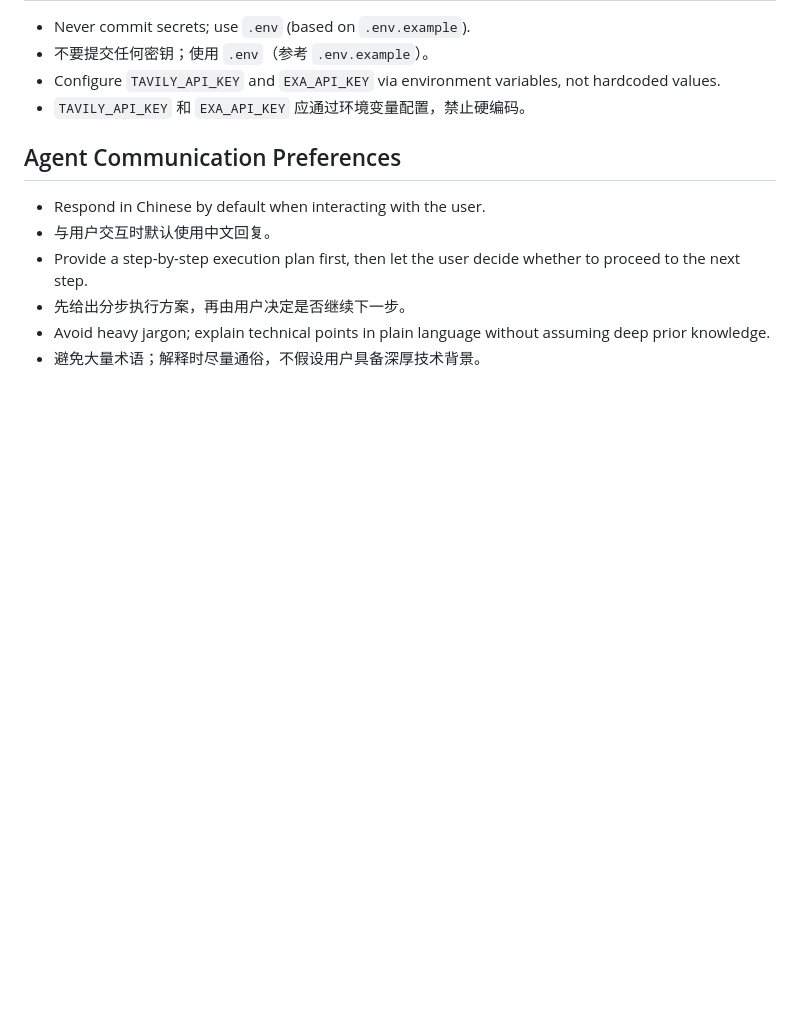
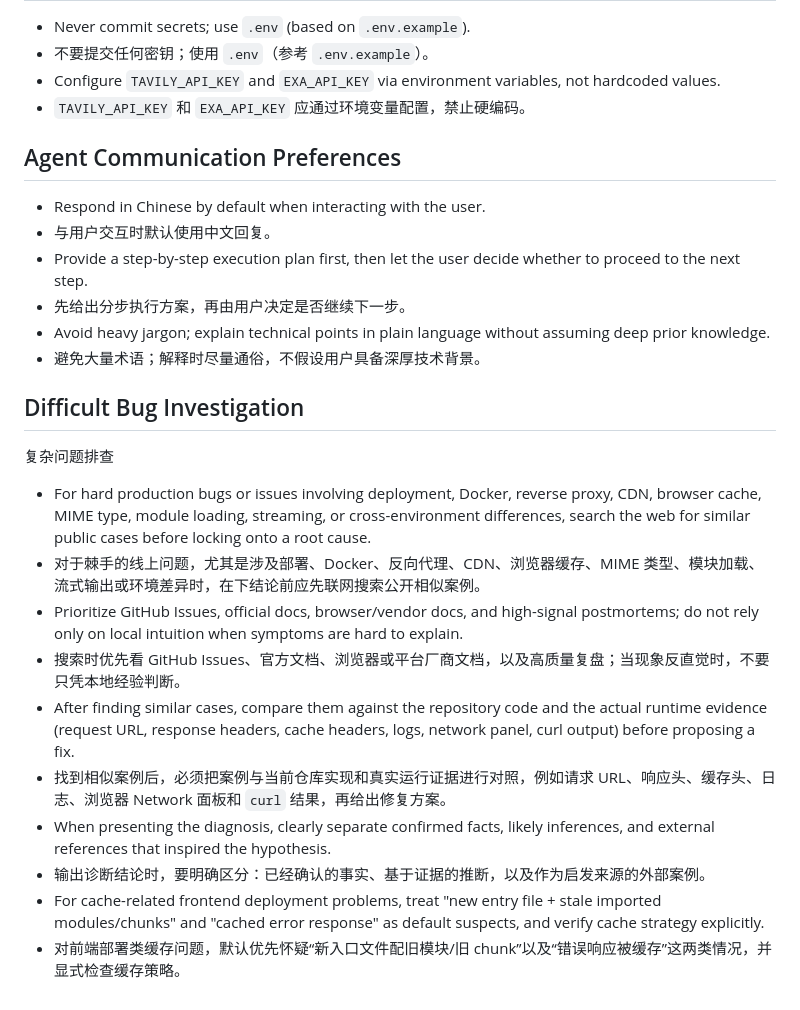
Before and after one commit to WillLiang713/Prism, a Markdown page: AGENTS.md, the part around the change. Rendered like a GitHub page; blank space fills up the shorter version.

Commit message:
docs(agents): 添加复杂问题排查指南
在 AGENTS.md 中新增“复杂问题排查”章节，规范了针对线上故障、环境差异及前端缓存等棘手问题的调研与诊断流程，强调基于外部案例参考与真实运行证据相结合的排查方法。

```diff
--- a/AGENTS.md
+++ b/AGENTS.md
@@ -87,3 +87,17 @@ Recent history uses concise, type-led messages such as `feat(frontend): ...`, `s
 - 先给出分步执行方案，再由用户决定是否继续下一步。
 - Avoid heavy jargon; explain technical points in plain language without assuming deep prior knowledge.
 - 避免大量术语；解释时尽量通俗，不假设用户具备深厚技术背景。
+
+## Difficult Bug Investigation
+复杂问题排查
+
+- For hard production bugs or issues involving deployment, Docker, reverse proxy, CDN, browser cache, MIME type, module loading, streaming, or cross-environment differences, search the web for similar public cases before locking onto a root cause.
+- 对于棘手的线上问题，尤其是涉及部署、Docker、反向代理、CDN、浏览器缓存、MIME 类型、模块加载、流式输出或环境差异时，在下结论前应先联网搜索公开相似案例。
+- Prioritize GitHub Issues, official docs, browser/vendor docs, and high-signal postmortems; do not rely only on local intuition when symptoms are hard to explain.
+- 搜索时优先看 GitHub Issues、官方文档、浏览器或平台厂商文档，以及高质量复盘；当现象反直觉时，不要只凭本地经验判断。
+- After finding similar cases, compare them against the repository code and the actual runtime evidence (request URL, response headers, cache headers, logs, network panel, curl output) before proposing a fix.
+- 找到相似案例后，必须把案例与当前仓库实现和真实运行证据进行对照，例如请求 URL、响应头、缓存头、日志、浏览器 Network 面板和 `curl` 结果，再给出修复方案。
+- When presenting the diagnosis, clearly separate confirmed facts, likely inferences, and external references that inspired the hypothesis.
+- 输出诊断结论时，要明确区分：已经确认的事实、基于证据的推断，以及作为启发来源的外部案例。
+- For cache-related frontend deployment problems, treat "new entry file + stale imported modules/chunks" and "cached error response" as default suspects, and verify cache strategy explicitly.
+- 对前端部署类缓存问题，默认优先怀疑“新入口文件配旧模块/旧 chunk”以及“错误响应被缓存”这两类情况，并显式检查缓存策略。
```
